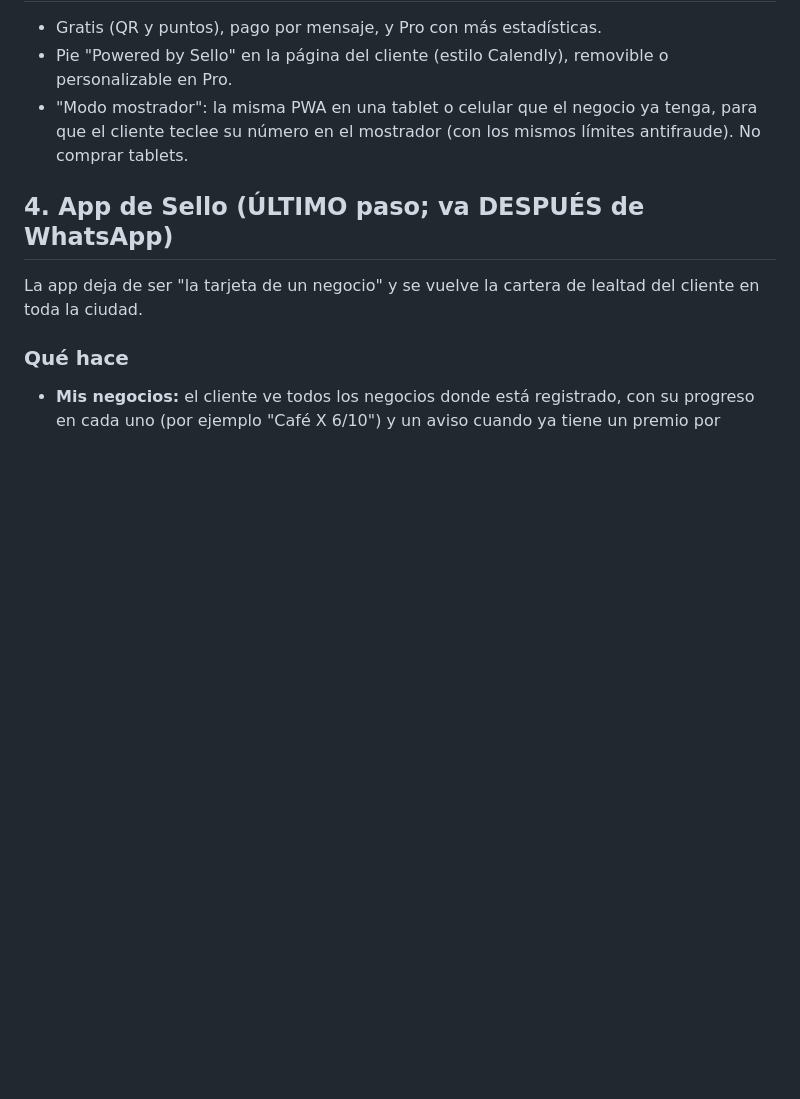
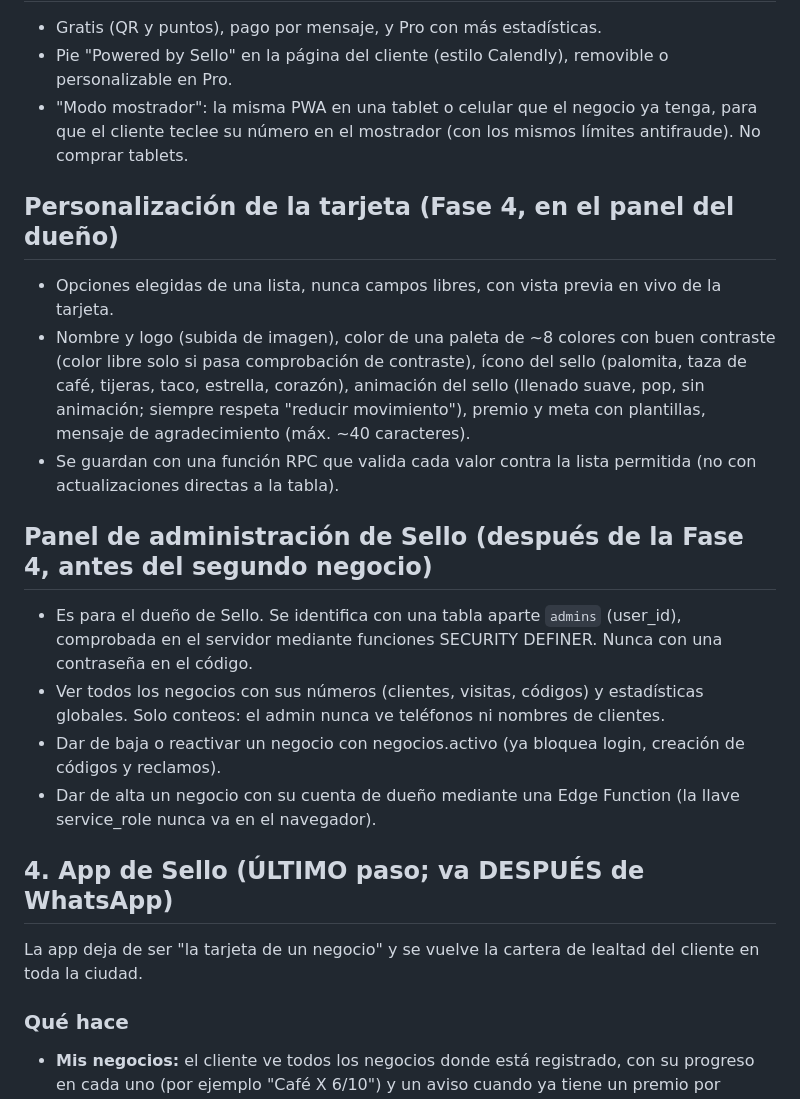
Before and after one commit to Mauricio0309/lealtad-app, a Markdown page: CLAUDE.md, the part around the change. Drawn GitHub-style; blank space fills up the shorter version.

Commit message:
CLAUDE.md: agregar personalización de la tarjeta y panel de administración al futuro
Dos secciones nuevas en "Futuro y actualizaciones" (no construir ahora),
antes de la App de Sello.

Co-Authored-By: Claude Opus 5.5 <noreply@anthropic.com>

```diff
--- a/CLAUDE.md
+++ b/CLAUDE.md
@@ -140,6 +140,17 @@ Reemplaza el botón "Cobré una cuenta" del mesero; todo lo demás (reclamar, co
 - Pie "Powered by Sello" en la página del cliente (estilo Calendly), removible o personalizable en Pro.
 - "Modo mostrador": la misma PWA en una tablet o celular que el negocio ya tenga, para que el cliente teclee su número en el mostrador (con los mismos límites antifraude). No comprar tablets.
 
+## Personalización de la tarjeta (Fase 4, en el panel del dueño)
+- Opciones elegidas de una lista, nunca campos libres, con vista previa en vivo de la tarjeta.
+- Nombre y logo (subida de imagen), color de una paleta de ~8 colores con buen contraste (color libre solo si pasa comprobación de contraste), ícono del sello (palomita, taza de café, tijeras, taco, estrella, corazón), animación del sello (llenado suave, pop, sin animación; siempre respeta "reducir movimiento"), premio y meta con plantillas, mensaje de agradecimiento (máx. ~40 caracteres).
+- Se guardan con una función RPC que valida cada valor contra la lista permitida (no con actualizaciones directas a la tabla).
+
+## Panel de administración de Sello (después de la Fase 4, antes del segundo negocio)
+- Es para el dueño de Sello. Se identifica con una tabla aparte `admins` (user_id), comprobada en el servidor mediante funciones SECURITY DEFINER. Nunca con una contraseña en el código.
+- Ver todos los negocios con sus números (clientes, visitas, códigos) y estadísticas globales. Solo conteos: el admin nunca ve teléfonos ni nombres de clientes.
+- Dar de baja o reactivar un negocio con negocios.activo (ya bloquea login, creación de códigos y reclamos).
+- Dar de alta un negocio con su cuenta de dueño mediante una Edge Function (la llave service_role nunca va en el navegador).
+
 ## 4. App de Sello (ÚLTIMO paso; va DESPUÉS de WhatsApp)
 
 La app deja de ser "la tarjeta de un negocio" y se vuelve la cartera de lealtad del cliente en toda la ciudad.
```
